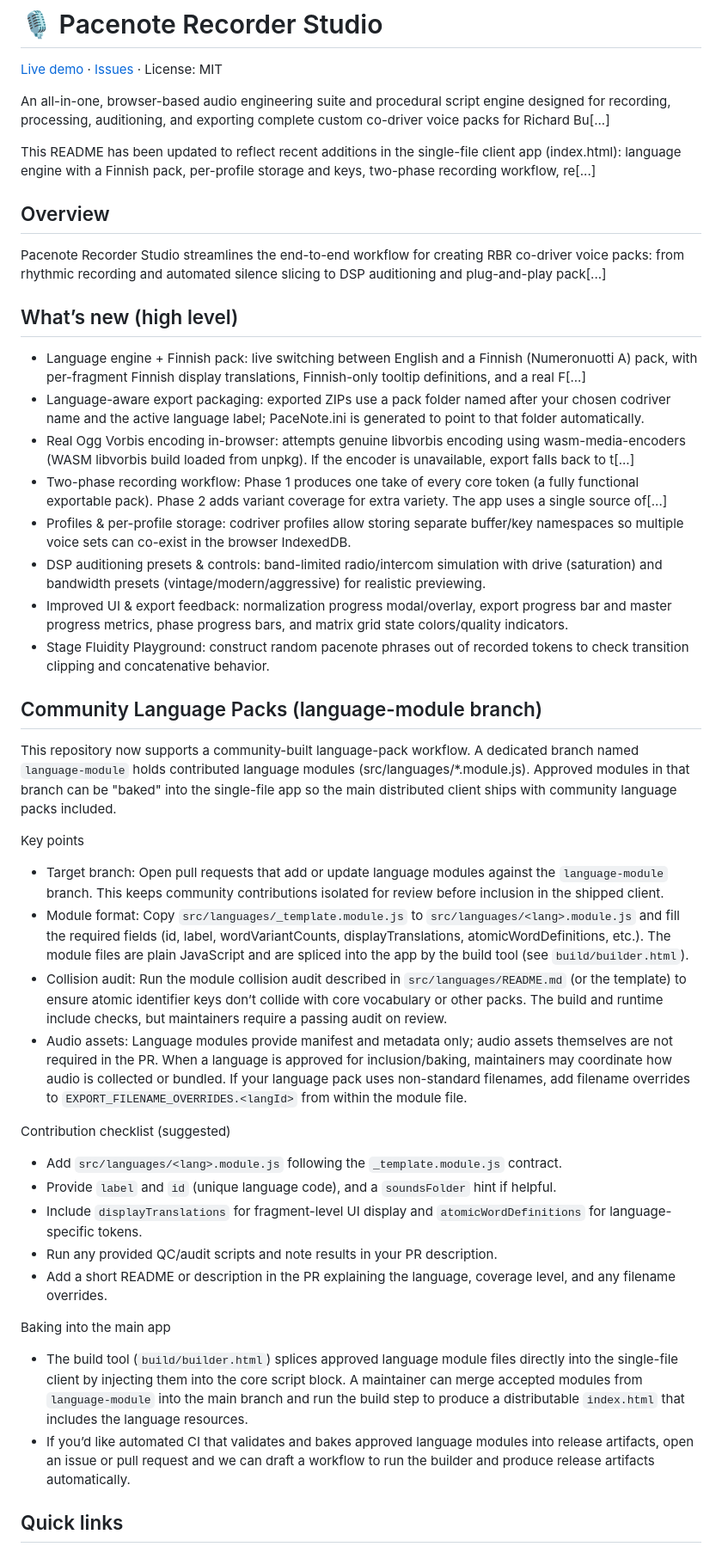
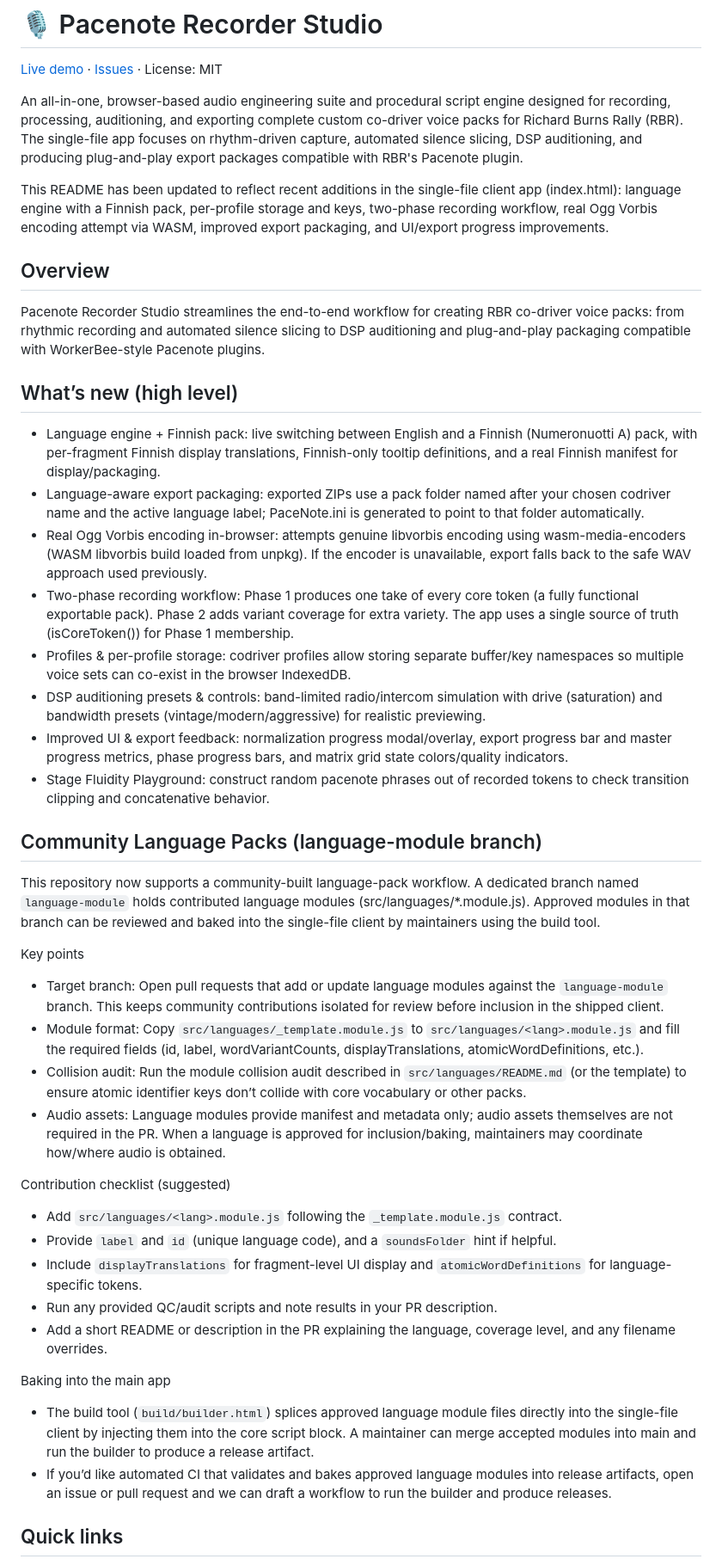
Before and after one commit to yiyirob973/Pacenote-Recorder-Studio, a Markdown page: README.md, the part around one of its changes. Shown at 86% size. Rendered like a GitHub page.

Commit message:
Restore README.md on language-module branch: redo previous update and replace truncated content

```diff
--- a/README.md
+++ b/README.md
@@ -2,31 +2,31 @@
 
 [Live demo](https://studio.cauch.uk) · [Issues](https://github.com/yiyirob973/Pacenote-Recorder-Studio/issues) · License: MIT
 
-An all-in-one, browser-based audio engineering suite and procedural script engine designed for recording, processing, auditioning, and exporting complete custom co-driver voice packs for Richard Bu[...]
+An all-in-one, browser-based audio engineering suite and procedural script engine designed for recording, processing, auditioning, and exporting complete custom co-driver voice packs for Richard Burns Rally (RBR). The single-file app focuses on rhythm-driven capture, automated silence slicing, DSP auditioning, and producing plug-and-play export packages compatible with RBR's Pacenote plugin.
 
-This README has been updated to reflect recent additions in the single-file client app (index.html): language engine with a Finnish pack, per-profile storage and keys, two-phase recording workflow, re[...]
+This README has been updated to reflect recent additions in the single-file client app (index.html): language engine with a Finnish pack, per-profile storage and keys, two-phase recording workflow, real Ogg Vorbis encoding attempt via WASM, improved export packaging, and UI/export progress improvements.
 
 ## Overview
-Pacenote Recorder Studio streamlines the end-to-end workflow for creating RBR co-driver voice packs: from rhythmic recording and automated silence slicing to DSP auditioning and plug-and-play pack[...]
+Pacenote Recorder Studio streamlines the end-to-end workflow for creating RBR co-driver voice packs: from rhythmic recording and automated silence slicing to DSP auditioning and plug-and-play packaging compatible with WorkerBee-style Pacenote plugins.
 
 ## What’s new (high level)
-- Language engine + Finnish pack: live switching between English and a Finnish (Numeronuotti A) pack, with per-fragment Finnish display translations, Finnish-only tooltip definitions, and a real F[...]
+- Language engine + Finnish pack: live switching between English and a Finnish (Numeronuotti A) pack, with per-fragment Finnish display translations, Finnish-only tooltip definitions, and a real Finnish manifest for display/packaging.
 - Language-aware export packaging: exported ZIPs use a pack folder named after your chosen codriver name and the active language label; PaceNote.ini is generated to point to that folder automatically.
-- Real Ogg Vorbis encoding in-browser: attempts genuine libvorbis encoding using wasm-media-encoders (WASM libvorbis build loaded from unpkg). If the encoder is unavailable, export falls back to t[...]
-- Two-phase recording workflow: Phase 1 produces one take of every core token (a fully functional exportable pack). Phase 2 adds variant coverage for extra variety. The app uses a single source of[...]
+- Real Ogg Vorbis encoding in-browser: attempts genuine libvorbis encoding using wasm-media-encoders (WASM libvorbis build loaded from unpkg). If the encoder is unavailable, export falls back to the safe WAV approach used previously.
+- Two-phase recording workflow: Phase 1 produces one take of every core token (a fully functional exportable pack). Phase 2 adds variant coverage for extra variety. The app uses a single source of truth (isCoreToken()) for Phase 1 membership.
 - Profiles & per-profile storage: codriver profiles allow storing separate buffer/key namespaces so multiple voice sets can co-exist in the browser IndexedDB.
 - DSP auditioning presets & controls: band-limited radio/intercom simulation with drive (saturation) and bandwidth presets (vintage/modern/aggressive) for realistic previewing.
 - Improved UI & export feedback: normalization progress modal/overlay, export progress bar and master progress metrics, phase progress bars, and matrix grid state colors/quality indicators.
 - Stage Fluidity Playground: construct random pacenote phrases out of recorded tokens to check transition clipping and concatenative behavior.
 
 ## Community Language Packs (language-module branch)
-This repository now supports a community-built language-pack workflow. A dedicated branch named `language-module` holds contributed language modules (src/languages/*.module.js). Approved modules in that branch can be "baked" into the single-file app so the main distributed client ships with community language packs included.
+This repository now supports a community-built language-pack workflow. A dedicated branch named `language-module` holds contributed language modules (src/languages/*.module.js). Approved modules in that branch can be reviewed and baked into the single-file client by maintainers using the build tool.
 
 Key points
 - Target branch: Open pull requests that add or update language modules against the `language-module` branch. This keeps community contributions isolated for review before inclusion in the shipped client.
-- Module format: Copy `src/languages/_template.module.js` to `src/languages/<lang>.module.js` and fill the required fields (id, label, wordVariantCounts, displayTranslations, atomicWordDefinitions, etc.). The module files are plain JavaScript and are spliced into the app by the build tool (see `build/builder.html`).
-- Collision audit: Run the module collision audit described in `src/languages/README.md` (or the template) to ensure atomic identifier keys don’t collide with core vocabulary or other packs. The build and runtime include checks, but maintainers require a passing audit on review.
-- Audio assets: Language modules provide manifest and metadata only; audio assets themselves are not required in the PR. When a language is approved for inclusion/baking, maintainers may coordinate how audio is collected or bundled. If your language pack uses non-standard filenames, add filename overrides to `EXPORT_FILENAME_OVERRIDES.<langId>` from within the module file.
+- Module format: Copy `src/languages/_template.module.js` to `src/languages/<lang>.module.js` and fill the required fields (id, label, wordVariantCounts, displayTranslations, atomicWordDefinitions, etc.).
+- Collision audit: Run the module collision audit described in `src/languages/README.md` (or the template) to ensure atomic identifier keys don’t collide with core vocabulary or other packs.
+- Audio assets: Language modules provide manifest and metadata only; audio assets themselves are not required in the PR. When a language is approved for inclusion/baking, maintainers may coordinate how/where audio is obtained.
 
 Contribution checklist (suggested)
 - Add `src/languages/<lang>.module.js` following the `_template.module.js` contract.
@@ -36,8 +36,8 @@ Contribution checklist (suggested)
 - Add a short README or description in the PR explaining the language, coverage level, and any filename overrides.
 
 Baking into the main app
-- The build tool (`build/builder.html`) splices approved language module files directly into the single-file client by injecting them into the core script block. A maintainer can merge accepted modules from `language-module` into the main branch and run the build step to produce a distributable `index.html` that includes the language resources.
-- If you’d like automated CI that validates and bakes approved language modules into release artifacts, open an issue or pull request and we can draft a workflow to run the builder and produce release artifacts automatically.
+- The build tool (`build/builder.html`) splices approved language module files directly into the single-file client by injecting them into the core script block. A maintainer can merge accepted modules into main and run the builder to produce a release artifact.
+- If you’d like automated CI that validates and bakes approved language modules into release artifacts, open an issue or pull request and we can draft a workflow to run the builder and produce releases.
 
 ## Quick links
 - Demo: https://studio.cauch.uk
```
Also changed, not shown: other parts of README.md (+10 -10 lines).
